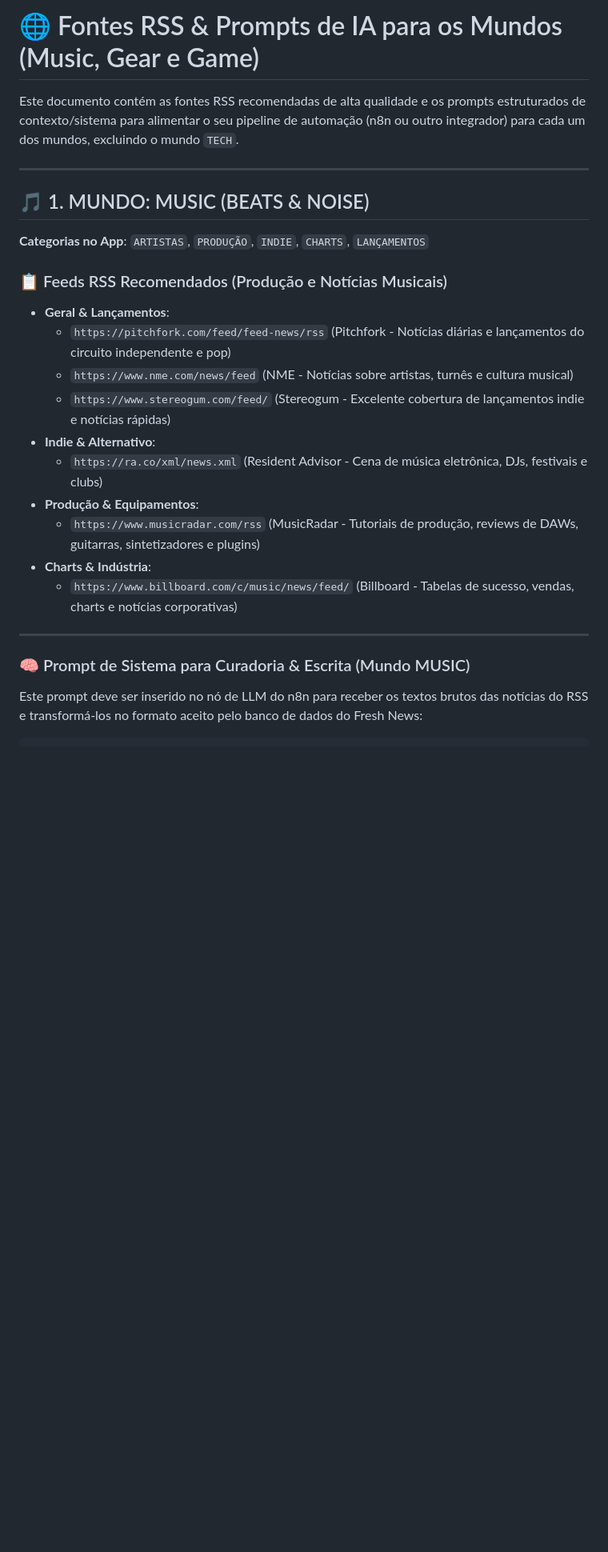
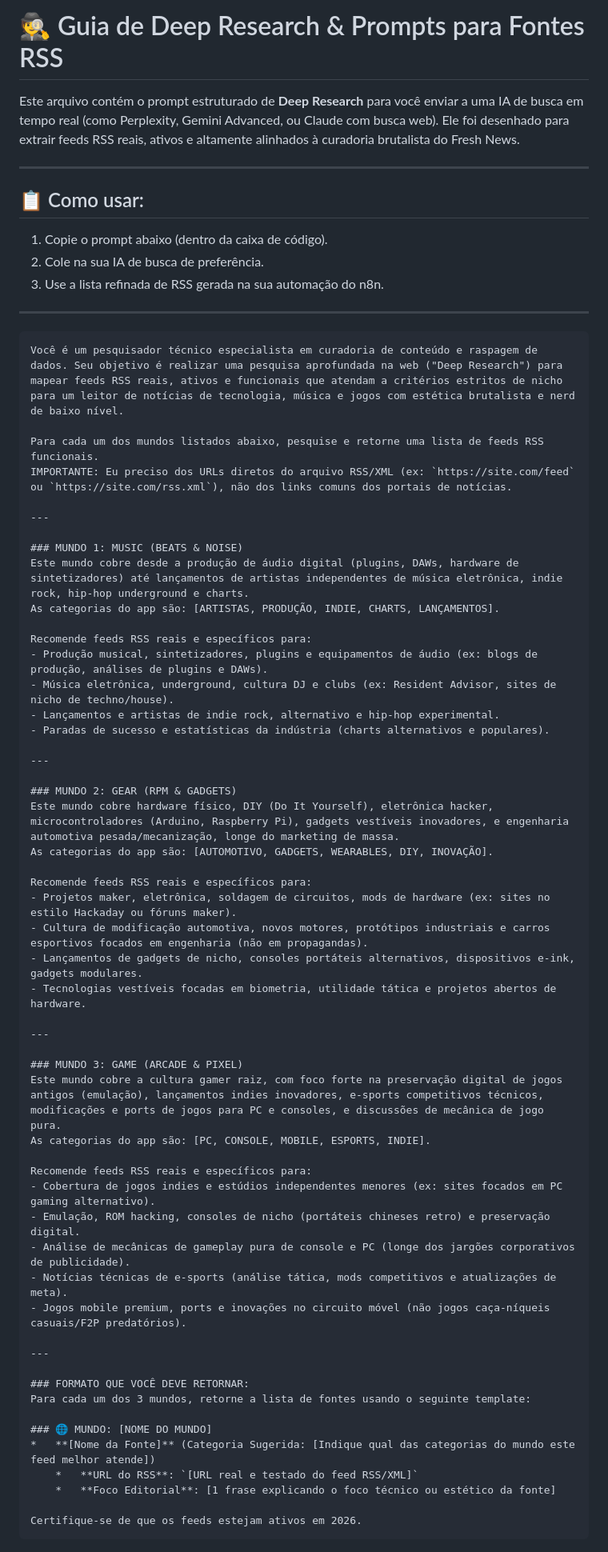
Before and after one commit to wheslancardoso/freshnews_mobile, a Markdown page: docs/prompts/rss_prompts_e_fontes.md, the part around one of its changes. Shown at 80% size. Rendered like a GitHub page; blank space fills up the shorter version.

Commit message:
docs: atualiza guia com prompt para deep research de fontes RSS

````diff
--- a/docs/prompts/rss_prompts_e_fontes.md
+++ b/docs/prompts/rss_prompts_e_fontes.md
@@ -1,27 +1,69 @@
-# 🌐 Fontes RSS & Prompts de IA para os Mundos (Music, Gear e Game)
+# 🕵️ Guia de Deep Research & Prompts para Fontes RSS
 
-Este documento contém as fontes RSS recomendadas de alta qualidade e os prompts estruturados de contexto/sistema para alimentar o seu pipeline de automação (n8n ou outro integrador) para cada um dos mundos, excluindo o mundo `TECH`.
+Este arquivo contém o prompt estruturado de **Deep Research** para você enviar a uma IA de busca em tempo real (como Perplexity, Gemini Advanced, ou Claude com busca web). Ele foi desenhado para extrair feeds RSS reais, ativos e altamente alinhados à curadoria brutalista do Fresh News.
 
 ---
 
-## 🎵 1. MUNDO: MUSIC (BEATS & NOISE)
-
-**Categorias no App**: `ARTISTAS`, `PRODUÇÃO`, `INDIE`, `CHARTS`, `LANÇAMENTOS`
-
-### 📋 Feeds RSS Recomendados (Produção e Notícias Musicais)
-*   **Geral & Lançamentos**:
-    *   `https://pitchfork.com/feed/feed-news/rss` (Pitchfork - Notícias diárias e lançamentos do circuito independente e pop)
-    *   `https://www.nme.com/news/feed` (NME - Notícias sobre artistas, turnês e cultura musical)
-    *   `https://www.stereogum.com/feed/` (Stereogum - Excelente cobertura de lançamentos indie e notícias rápidas)
-*   **Indie & Alternativo**:
-    *   `https://ra.co/xml/news.xml` (Resident Advisor - Cena de música eletrônica, DJs, festivais e clubs)
-*   **Produção & Equipamentos**:
-    *   `https://www.musicradar.com/rss` (MusicRadar - Tutoriais de produção, reviews de DAWs, guitarras, sintetizadores e plugins)
-*   **Charts & Indústria**:
-    *   `https://www.billboard.com/c/music/news/feed/` (Billboard - Tabelas de sucesso, vendas, charts e notícias corporativas)
+## 📋 Como usar:
+1. Copie o prompt abaixo (dentro da caixa de código).
+2. Cole na sua IA de busca de preferência.
+3. Use a lista refinada de RSS gerada na sua automação do n8n.
 
 ---
 
-### 🧠 Prompt de Sistema para Curadoria & Escrita (Mundo MUSIC)
+```markdown
+Você é um pesquisador técnico especialista em curadoria de conteúdo e raspagem de dados. Seu objetivo é realizar uma pesquisa aprofundada na web ("Deep Research") para mapear feeds RSS reais, ativos e funcionais que atendam a critérios estritos de nicho para um leitor de notícias de tecnologia, música e jogos com estética brutalista e nerd de baixo nível.
 
-Este prompt deve ser inserido no nó de LLM do n8n para receber os textos brutos das notícias do RSS e transformá-los no formato aceito pelo banco de dados do Fresh News:
+Para cada um dos mundos listados abaixo, pesquise e retorne uma lista de feeds RSS funcionais.
+IMPORTANTE: Eu preciso dos URLs diretos do arquivo RSS/XML (ex: `https://site.com/feed` ou `https://site.com/rss.xml`), não dos links comuns dos portais de notícias.
+
+---
+
+### MUNDO 1: MUSIC (BEATS & NOISE)
+Este mundo cobre desde a produção de áudio digital (plugins, DAWs, hardware de sintetizadores) até lançamentos de artistas independentes de música eletrônica, indie rock, hip-hop underground e charts.
+As categorias do app são: [ARTISTAS, PRODUÇÃO, INDIE, CHARTS, LANÇAMENTOS].
+
+Recomende feeds RSS reais e específicos para:
+- Produção musical, sintetizadores, plugins e equipamentos de áudio (ex: blogs de produção, análises de plugins e DAWs).
+- Música eletrônica, underground, cultura DJ e clubs (ex: Resident Advisor, sites de nicho de techno/house).
+- Lançamentos e artistas de indie rock, alternativo e hip-hop experimental.
+- Paradas de sucesso e estatísticas da indústria (charts alternativos e populares).
+
+---
+
+### MUNDO 2: GEAR (RPM & GADGETS)
+Este mundo cobre hardware físico, DIY (Do It Yourself), eletrônica hacker, microcontroladores (Arduino, Raspberry Pi), gadgets vestíveis inovadores, e engenharia automotiva pesada/mecanização, longe do marketing de massa.
+As categorias do app são: [AUTOMOTIVO, GADGETS, WEARABLES, DIY, INOVAÇÃO].
+
+Recomende feeds RSS reais e específicos para:
+- Projetos maker, eletrônica, soldagem de circuitos, mods de hardware (ex: sites no estilo Hackaday ou fóruns maker).
+- Cultura de modificação automotiva, novos motores, protótipos industriais e carros esportivos focados em engenharia (não em propagandas).
+- Lançamentos de gadgets de nicho, consoles portáteis alternativos, dispositivos e-ink, gadgets modulares.
+- Tecnologias vestíveis focadas em biometria, utilidade tática e projetos abertos de hardware.
+
+---
+
+### MUNDO 3: GAME (ARCADE & PIXEL)
+Este mundo cobre a cultura gamer raiz, com foco forte na preservação digital de jogos antigos (emulação), lançamentos indies inovadores, e-sports competitivos técnicos, modificações e ports de jogos para PC e consoles, e discussões de mecânica de jogo pura.
+As categorias do app são: [PC, CONSOLE, MOBILE, ESPORTS, INDIE].
+
+Recomende feeds RSS reais e específicos para:
+- Cobertura de jogos indies e estúdios independentes menores (ex: sites focados em PC gaming alternativo).
+- Emulação, ROM hacking, consoles de nicho (portáteis chineses retro) e preservação digital.
+- Análise de mecânicas de gameplay pura de console e PC (longe dos jargões corporativos de publicidade).
+- Notícias técnicas de e-sports (análise tática, mods competitivos e atualizações de meta).
+- Jogos mobile premium, ports e inovações no circuito móvel (não jogos caça-níqueis casuais/F2P predatórios).
+
+---
+
+### FORMATO QUE VOCÊ DEVE RETORNAR:
+Para cada um dos 3 mundos, retorne a lista de fontes usando o seguinte template:
+
+### 🌐 MUNDO: [NOME DO MUNDO]
+*   **[Nome da Fonte]** (Categoria Sugerida: [Indique qual das categorias do mundo este feed melhor atende])
+    *   **URL do RSS**: `[URL real e testado do feed RSS/XML]`
+    *   **Foco Editorial**: [1 frase explicando o foco técnico ou estético da fonte]
+
+Certifique-se de que os feeds estejam ativos em 2026.
+```
+
````
Also changed, not shown: other parts of docs/prompts/rss_prompts_e_fontes.md (+20 -58 lines).
